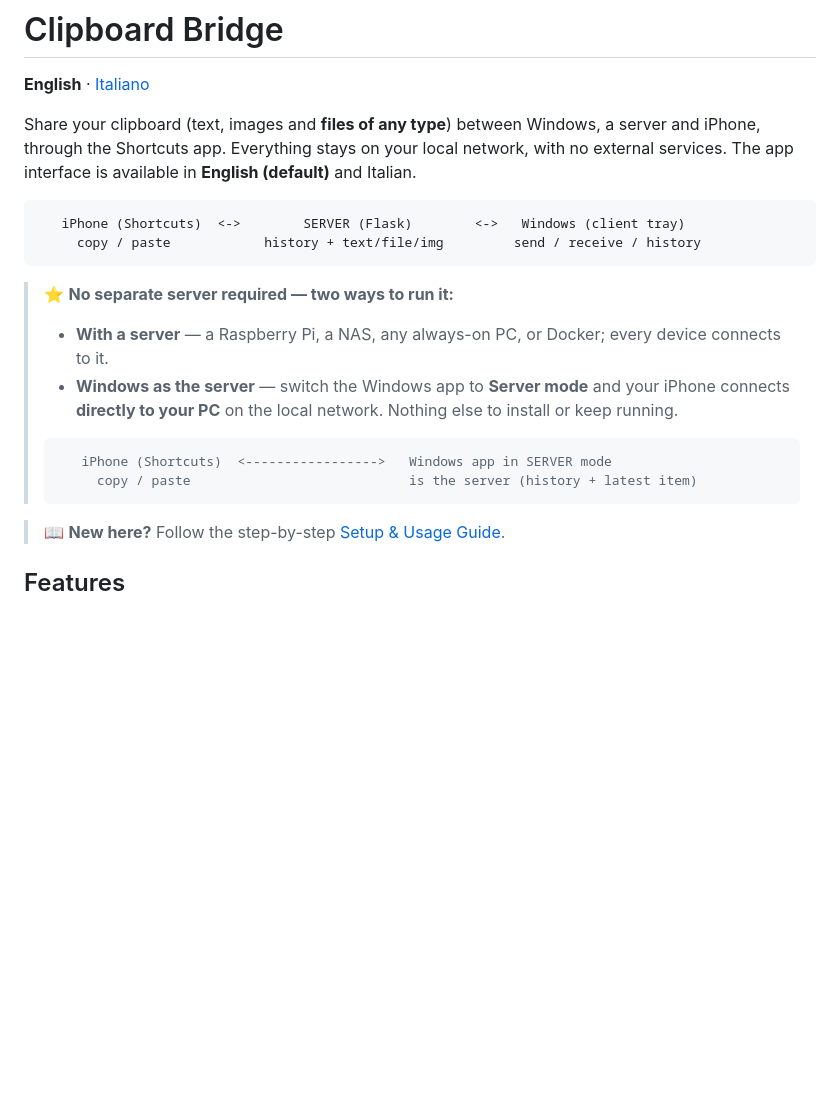
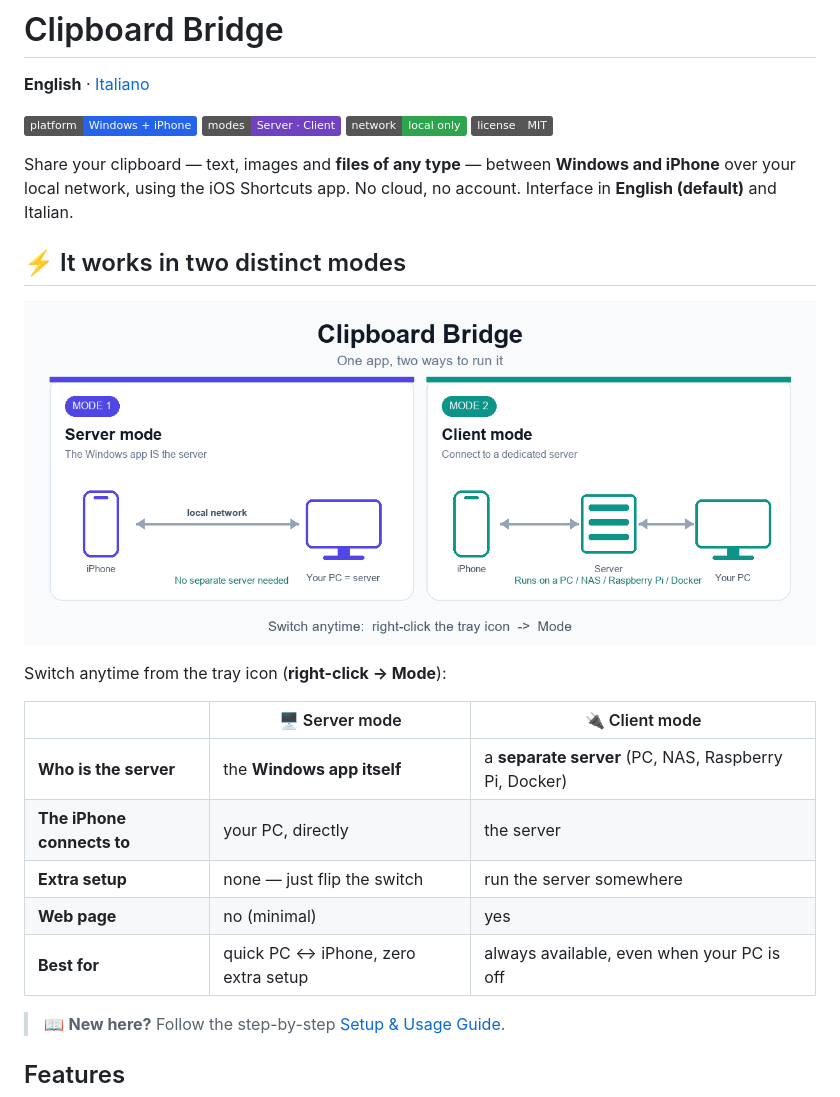
Before and after one commit to Mattboxx/Clipboard-Bridge, a Markdown page: README.md, the part around the change. Rendered like a GitHub page; pictures changed too: docs/modes.png (added); badges without logos; blank space fills up the shorter version.

````diff
--- a/README.md
+++ b/README.md
@@ -2,24 +2,28 @@
 
 **English** · [Italiano](README.it.md)
 
-Share your clipboard (text, images and **files of any type**) between Windows, a server
-and iPhone, through the Shortcuts app. Everything stays on your local network, with no
-external services. The app interface is available in **English (default)** and Italian.
+![platform](https://img.shields.io/badge/platform-Windows%20%2B%20iPhone-2563eb)
+![modes](https://img.shields.io/badge/modes-Server%20%C2%B7%20Client-6f42c1)
+![network](https://img.shields.io/badge/network-local%20only-2ea44f)
+![license](https://img.shields.io/badge/license-MIT-555)
 
-```
-   iPhone (Shortcuts)  <->        SERVER (Flask)        <->   Windows (client tray)
-     copy / paste            history + text/file/img         send / receive / history
-```
+Share your clipboard — text, images and **files of any type** — between **Windows and
+iPhone** over your local network, using the iOS Shortcuts app. No cloud, no account.
+Interface in **English (default)** and Italian.
 
-> ⭐ **No separate server required — two ways to run it:**
-> - **With a server** — a Raspberry Pi, a NAS, any always-on PC, or Docker; every device connects to it.
-> - **Windows as the server** — switch the Windows app to **Server mode** and your iPhone
->   connects **directly to your PC** on the local network. Nothing else to install or keep running.
->
-> ```
->    iPhone (Shortcuts)  <----------------->   Windows app in SERVER mode
->      copy / paste                            is the server (history + latest item)
-> ```
+## ⚡ It works in two distinct modes
+
+![Server mode vs Client mode](docs/modes.png)
+
+Switch anytime from the tray icon (**right-click → Mode**):
+
+| | 🖥️ Server mode | 🔌 Client mode |
+|---|---|---|
+| **Who is the server** | the **Windows app itself** | a **separate server** (PC, NAS, Raspberry Pi, Docker) |
+| **The iPhone connects to** | your PC, directly | the server |
+| **Extra setup** | none — just flip the switch | run the server somewhere |
+| **Web page** | no (minimal) | yes |
+| **Best for** | quick PC ↔ iPhone, zero extra setup | always available, even when your PC is off |
 
 > 📖 **New here?** Follow the step-by-step [Setup & Usage Guide](GUIDE.md).
 
````
Also changed, not shown: README.it.md (+20 -16 lines).
